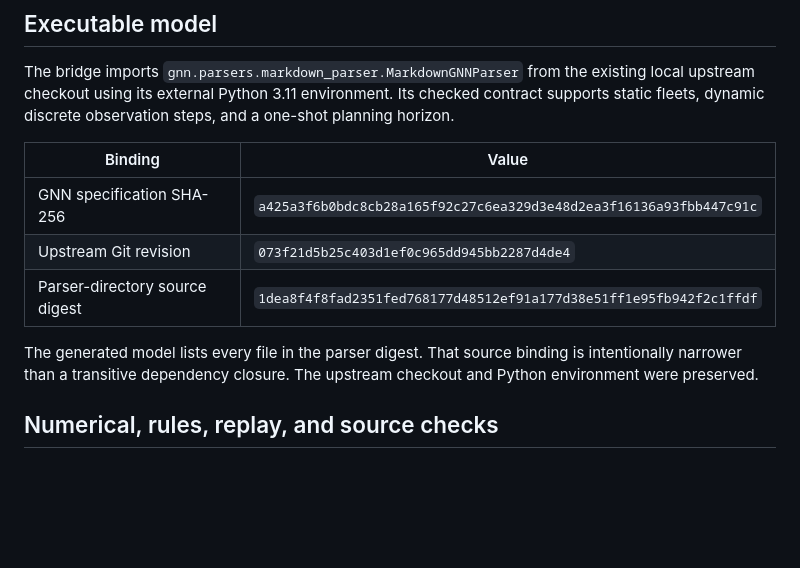
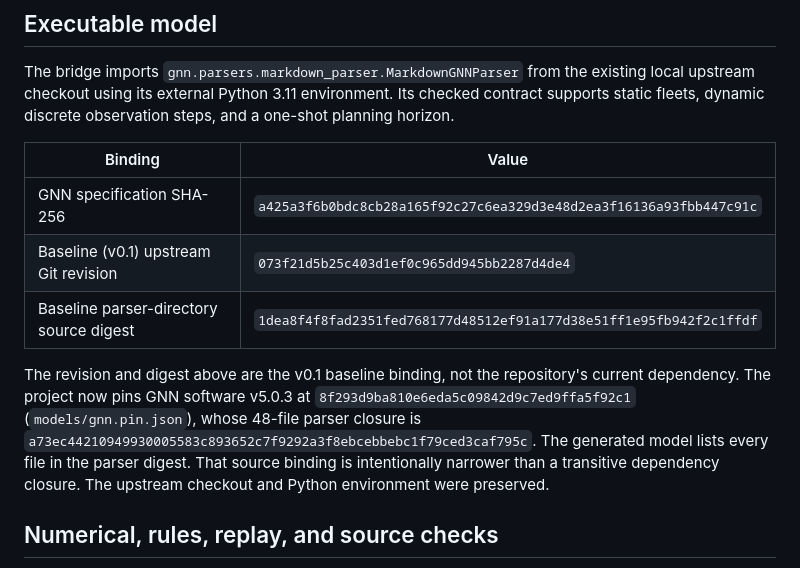
Before and after one commit to ActiveInferenceInstitute/active_inference_battleship, a Markdown page: docs/VALIDATION.md, the part around the change. Rendered like a GitHub page; blank space fills up the shorter version.

Commit message:
Institute improvements pass 4: GNN acceptance citations
Reconcile the historical acceptance and baseline GNN revisions with the
repository's current pin. The cited 073f21d5b25c403d1ef0c965dd945bb2287d4de4
is a real GNN commit (verified in the GNN object store; a direct ancestor of
v5.0.3), so it is genuine acceptance-time evidence, not a fabricated hash. It
is now labelled as the acceptance/baseline revision and the current binding
(8f293d9ba810e6eda5c09842d9c7ed9ffa5f92c1, GNN v5.0.3, models/gnn.pin.json)
is stated beside it, with the v5.0.3 parser closure a73ec442 and the unchanged
specification digest. The dated scholarship observation in
research/SCHOLARSHIP_UPDATE_20261023.md is marked as a 2026-10-23 reading
record rather than the current pin. No dependency, workflow, pin, or manuscript
revision was changed.

SCOPING items: BAT-1 and BAT-3 (C15). BAT-2 is a cross-repo inventory item
outside this repository.

Co-authored-by: factory-droid[bot] <138933559+factory-droid[bot]@users.noreply.github.com>

```diff
--- a/docs/VALIDATION.md
+++ b/docs/VALIDATION.md
@@ -11,10 +11,10 @@ The bridge imports `gnn.parsers.markdown_parser.MarkdownGNNParser` from the exis
 | Binding | Value |
 | --- | --- |
 | GNN specification SHA-256 | `a425a3f6b0bdc8cb28a165f92c27c6ea329d3e48d2ea3f16136a93fbb447c91c` |
-| Upstream Git revision | `073f21d5b25c403d1ef0c965dd945bb2287d4de4` |
-| Parser-directory source digest | `1dea8f4f8fad2351fed768177d48512ef91a177d38e51ff1e95fb942f2c1ffdf` |
+| Baseline (v0.1) upstream Git revision | `073f21d5b25c403d1ef0c965dd945bb2287d4de4` |
+| Baseline parser-directory source digest | `1dea8f4f8fad2351fed768177d48512ef91a177d38e51ff1e95fb942f2c1ffdf` |
 
-The generated model lists every file in the parser digest. That source binding is intentionally narrower than a transitive dependency closure. The upstream checkout and Python environment were preserved.
+The revision and digest above are the v0.1 baseline binding, not the repository's current dependency. The project now pins GNN software v5.0.3 at `8f293d9ba810e6eda5c09842d9c7ed9ffa5f92c1` (`models/gnn.pin.json`), whose 48-file parser closure is `a73ec44210949930005583c893652c7f9292a3f8ebcebbebc1f79ced3caf795c`. The generated model lists every file in the parser digest. That source binding is intentionally narrower than a transitive dependency closure. The upstream checkout and Python environment were preserved.
 
 ## Numerical, rules, replay, and source checks
 
```
Also changed, not shown: docs/MANUSCRIPT_ACCEPTANCE.md (+1 -1 lines), research/SCHOLARSHIP_UPDATE_20261023.md (+1 -1 lines).
